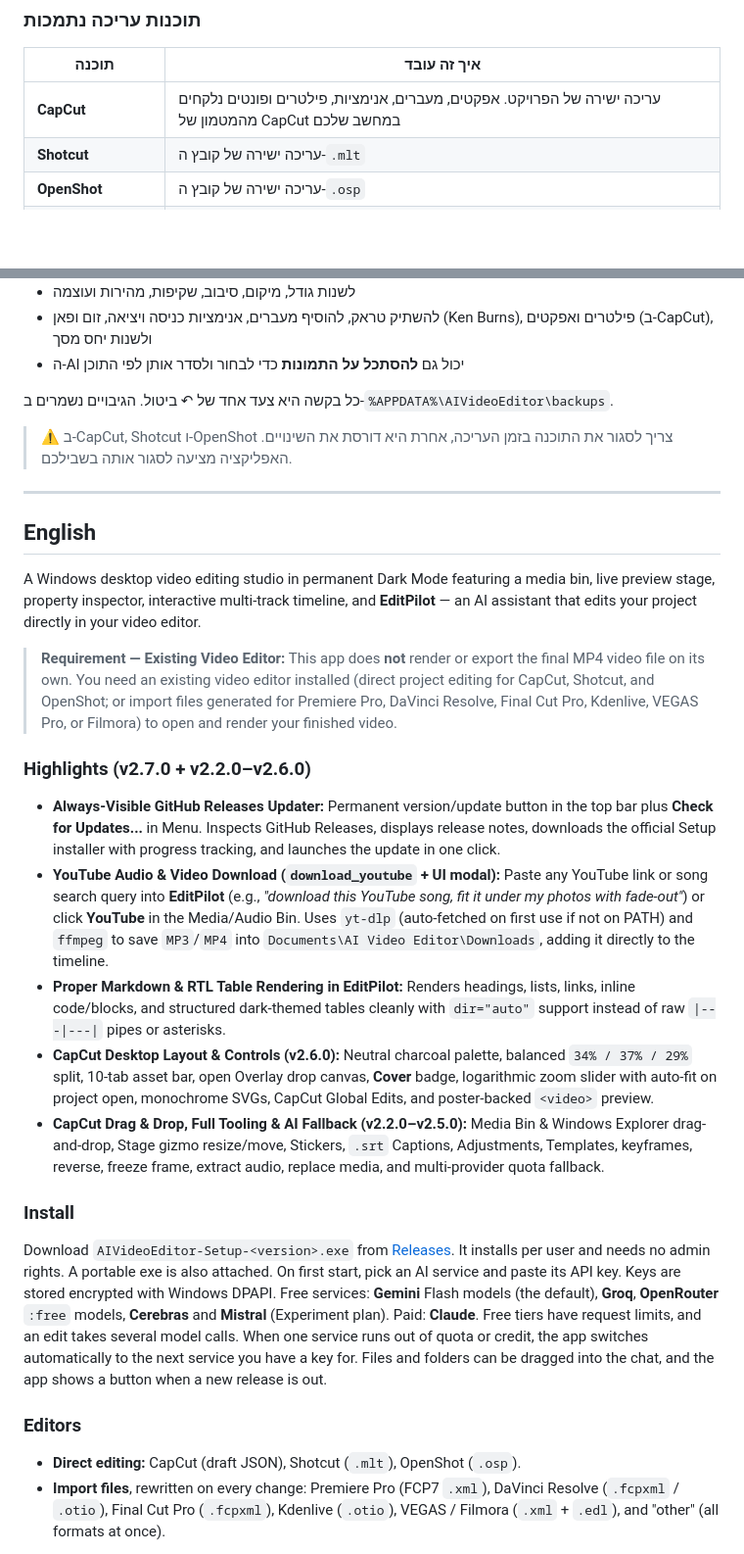
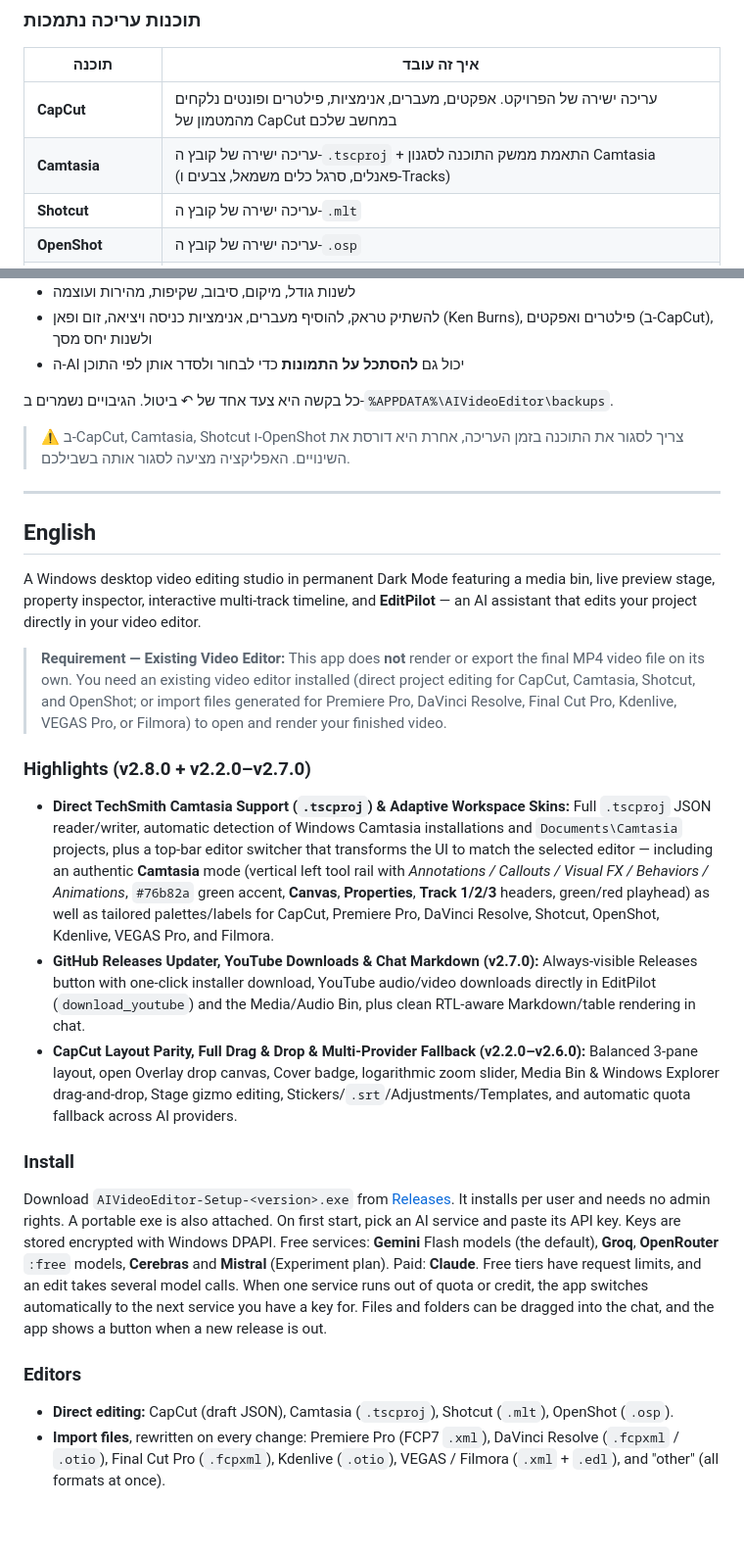
Before and after one commit to dor2500/ai-video-editor, a Markdown page: README.md, 2 parts joined by grey strips. Shown at 98% size. Rendered like a GitHub page; blank space fills up the shorter version.

```diff
--- a/README.md
+++ b/README.md
@@ -45,6 +51,7 @@ Chat with an AI that edits your video project for you: *"take all the photos fro
 | תוכנה | איך זה עובד |
 |---|---|
 | **CapCut** | עריכה ישירה של הפרויקט. אפקטים, מעברים, אנימציות, פילטרים ופונטים נלקחים מהמטמון של CapCut במחשב שלכם |
+| **Camtasia** | עריכה ישירה של קובץ ה-`.tscproj` + התאמת ממשק התוכנה לסגנון Camtasia (פאנלים, סרגל כלים משמאל, צבעים ו-Tracks) |
 | **Shotcut** | עריכה ישירה של קובץ ה-`.mlt` |
 | **OpenShot** | עריכה ישירה של קובץ ה-`.osp` |
 | **Adobe Premiere Pro** | התוכנה כותבת קובץ `.xml` (Final Cut Pro 7 XML) ← File → Import |
@@ -67,7 +74,7 @@ Chat with an AI that edits your video project for you: *"take all the photos fro
 
 כל בקשה היא צעד אחד של ↶ ביטול. הגיבויים נשמרים ב-`%APPDATA%\AIVideoEditor\backups`.
 
-> ⚠️ ב-CapCut, Shotcut ו-OpenShot צריך לסגור את התוכנה בזמן העריכה, אחרת היא דורסת את השינויים. האפליקציה מציעה לסגור אותה בשבילכם.
+> ⚠️ ב-CapCut, Camtasia, Shotcut ו-OpenShot צריך לסגור את התוכנה בזמן העריכה, אחרת היא דורסת את השינויים. האפליקציה מציעה לסגור אותה בשבילכם.
 
 ---
 
@@ -75,20 +82,18 @@ Chat with an AI that edits your video project for you: *"take all the photos fro
 
 A Windows desktop video editing studio in permanent Dark Mode featuring a media bin, live preview stage, property inspector, interactive multi-track timeline, and **EditPilot** — an AI assistant that edits your project directly in your video editor.
 
-> **Requirement — Existing Video Editor:** This app does **not** render or export the final MP4 video file on its own. You need an existing video editor installed (direct project editing for CapCut, Shotcut, and OpenShot; or import files generated for Premiere Pro, DaVinci Resolve, Final Cut Pro, Kdenlive, VEGAS Pro, or Filmora) to open and render your finished video.
+> **Requirement — Existing Video Editor:** This app does **not** render or export the final MP4 video file on its own. You need an existing video editor installed (direct project editing for CapCut, Camtasia, Shotcut, and OpenShot; or import files generated for Premiere Pro, DaVinci Resolve, Final Cut Pro, Kdenlive, VEGAS Pro, or Filmora) to open and render your finished video.
 
-### Highlights (v2.7.0 + v2.2.0–v2.6.0)
-- **Always-Visible GitHub Releases Updater:** Permanent version/update button in the top bar plus **Check for Updates...** in Menu. Inspects GitHub Releases, displays release notes, downloads the official Setup installer with progress tracking, and launches the update in one click.
-- **YouTube Audio & Video Download (`download_youtube` + UI modal):** Paste any YouTube link or song search query into **EditPilot** (e.g., *"download this YouTube song, fit it under my photos with fade-out"*) or click **YouTube** in the Media/Audio Bin. Uses `yt-dlp` (auto-fetched on first use if not on PATH) and `ffmpeg` to save `MP3`/`MP4` into `Documents\AI Video Editor\Downloads`, adding it directly to the timeline.
-- **Proper Markdown & RTL Table Rendering in EditPilot:** Renders headings, lists, links, inline code/blocks, and structured dark-themed tables cleanly with `dir="auto"` support instead of raw `|---|---|` pipes or asterisks.
-- **CapCut Desktop Layout & Controls (v2.6.0):** Neutral charcoal palette, balanced `34% / 37% / 29%` split, 10-tab asset bar, open Overlay drop canvas, **Cover** badge, logarithmic zoom slider with auto-fit on project open, monochrome SVGs, CapCut Global Edits, and poster-backed `<video>` preview.
-- **CapCut Drag & Drop, Full Tooling & AI Fallback (v2.2.0–v2.5.0):** Media Bin & Windows Explorer drag-and-drop, Stage gizmo resize/move, Stickers, `.srt` Captions, Adjustments, Templates, keyframes, reverse, freeze frame, extract audio, replace media, and multi-provider quota fallback.
+### Highlights (v2.8.0 + v2.2.0–v2.7.0)
+- **Direct TechSmith Camtasia Support (`.tscproj`) & Adaptive Workspace Skins:** Full `.tscproj` JSON reader/writer, automatic detection of Windows Camtasia installations and `Documents\Camtasia` projects, plus a top-bar editor switcher that transforms the UI to match the selected editor — including an authentic **Camtasia** mode (vertical left tool rail with *Annotations / Callouts / Visual FX / Behaviors / Animations*, `#76b82a` green accent, **Canvas**, **Properties**, **Track 1/2/3** headers, green/red playhead) as well as tailored palettes/labels for CapCut, Premiere Pro, DaVinci Resolve, Shotcut, OpenShot, Kdenlive, VEGAS Pro, and Filmora.
+- **GitHub Releases Updater, YouTube Downloads & Chat Markdown (v2.7.0):** Always-visible Releases button with one-click installer download, YouTube audio/video downloads directly in EditPilot (`download_youtube`) and the Media/Audio Bin, plus clean RTL-aware Markdown/table rendering in chat.
+- **CapCut Layout Parity, Full Drag & Drop & Multi-Provider Fallback (v2.2.0–v2.6.0):** Balanced 3-pane layout, open Overlay drop canvas, Cover badge, logarithmic zoom slider, Media Bin & Windows Explorer drag-and-drop, Stage gizmo editing, Stickers/`.srt`/Adjustments/Templates, and automatic quota fallback across AI providers.
 
 ### Install
 Download `AIVideoEditor-Setup-<version>.exe` from [Releases](https://github.com/dor2500/ai-video-editor/releases/latest). It installs per user and needs no admin rights. A portable exe is also attached. On first start, pick an AI service and paste its API key. Keys are stored encrypted with Windows DPAPI. Free services: **Gemini** Flash models (the default), **Groq**, **OpenRouter** `:free` models, **Cerebras** and **Mistral** (Experiment plan). Paid: **Claude**. Free tiers have request limits, and an edit takes several model calls. When one service runs out of quota or credit, the app switches automatically to the next service you have a key for. Files and folders can be dragged into the chat, and the app shows a button when a new release is out.
 
 ### Editors
-- **Direct editing:** CapCut (draft JSON), Shotcut (`.mlt`), OpenShot (`.osp`).
+- **Direct editing:** CapCut (draft JSON), Camtasia (`.tscproj`), Shotcut (`.mlt`), OpenShot (`.osp`).
 - **Import files**, rewritten on every change: Premiere Pro (FCP7 `.xml`), DaVinci Resolve (`.fcpxml` / `.otio`), Final Cut Pro (`.fcpxml`), Kdenlive (`.otio`), VEGAS / Filmora (`.xml` + `.edl`), and "other" (all formats at once).
 
 CapCut effect, transition, animation, filter and font names come from CapCut's own local cache and from effects already used in your drafts. No third-party effect catalog is bundled.
```
Also changed, not shown: other parts of README.md (+13 -7 lines), docs/screenshot-camtasia.png (added), docs/screenshot.png, 9 other files.
